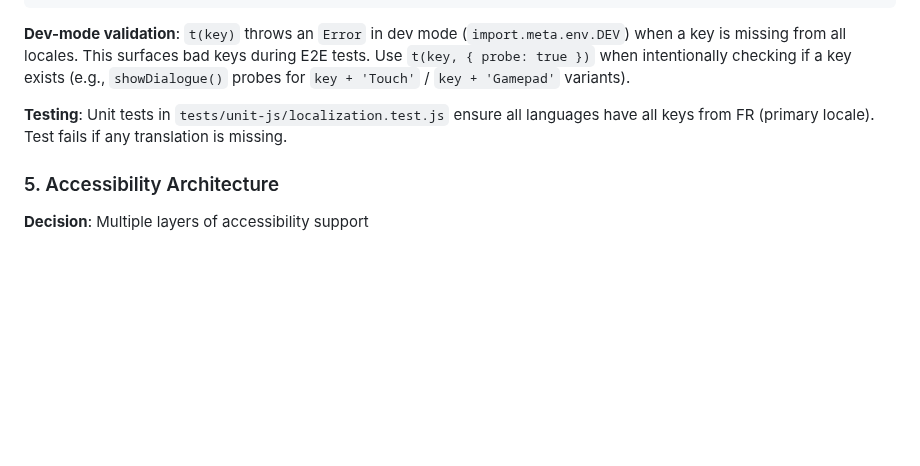
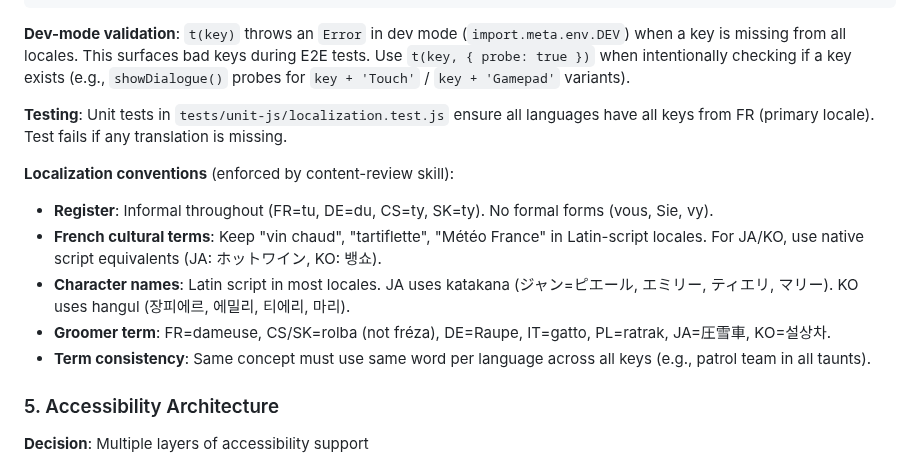
Before and after one commit to antoinecellerier/les-aiguilles-blanches, a Markdown page: docs/ARCHITECTURE.md, the part around the change. Drawn GitHub-style; blank space fills up the shorter version.

Commit message:
Document localization learnings from full content review
content-review SKILL.md:
- Cross-locale term consistency checks (same concept = same word)
- CJK readability rules: katakana/hangul for names, native food terms
- Groomer terminology table per language (SK=rolba not fréza)
- No local org substitution (no GOPR, PIDA etc.)
- JP nickname opacity warning
- Wordplay adaptation guidance (no non-word calques)

ARCHITECTURE.md:
- New localization conventions section with register, cultural terms,
  character names, groomer terms, term consistency rules

Co-authored-by: Copilot <175728472+Copilot@users.noreply.github.com>

```diff
--- a/docs/ARCHITECTURE.md
+++ b/docs/ARCHITECTURE.md
@@ -257,6 +257,13 @@ text = text.replace('{groomKey}', getGroomKeyName());
 
 **Testing**: Unit tests in `tests/unit-js/localization.test.js` ensure all languages have all keys from FR (primary locale). Test fails if any translation is missing.
 
+**Localization conventions** (enforced by content-review skill):
+- **Register**: Informal throughout (FR=tu, DE=du, CS=ty, SK=ty). No formal forms (vous, Sie, vy).
+- **French cultural terms**: Keep "vin chaud", "tartiflette", "Météo France" in Latin-script locales. For JA/KO, use native script equivalents (JA: ホットワイン, KO: 뱅쇼).
+- **Character names**: Latin script in most locales. JA uses katakana (ジャン=ピエール, エミリー, ティエリ, マリー). KO uses hangul (장피에르, 에밀리, 티에리, 마리).
+- **Groomer term**: FR=dameuse, CS/SK=rolba (not fréza), DE=Raupe, IT=gatto, PL=ratrak, JA=圧雪車, KO=설상차.
+- **Term consistency**: Same concept must use same word per language across all keys (e.g., patrol team in all taunts).
+
 ### 5. Accessibility Architecture
 
 **Decision**: Multiple layers of accessibility support
```
Also changed, not shown: 1 other file.
